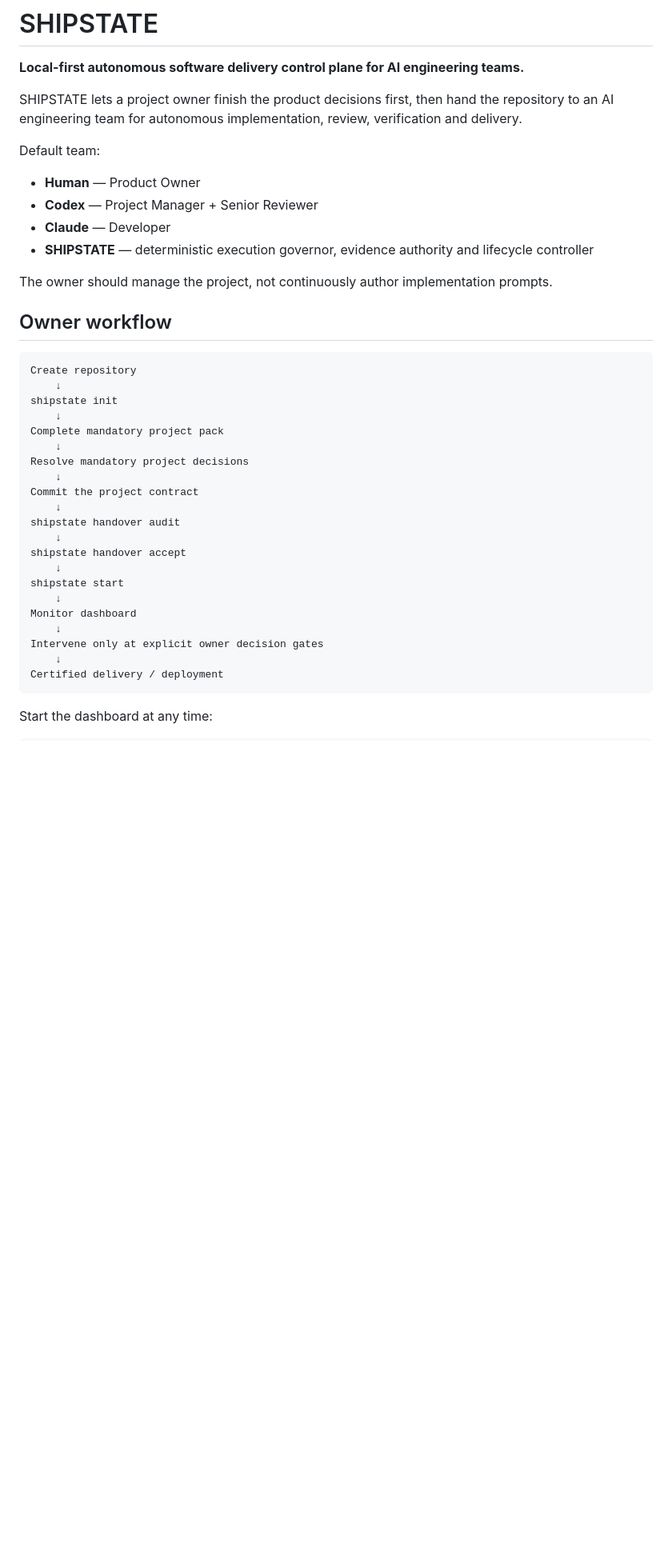
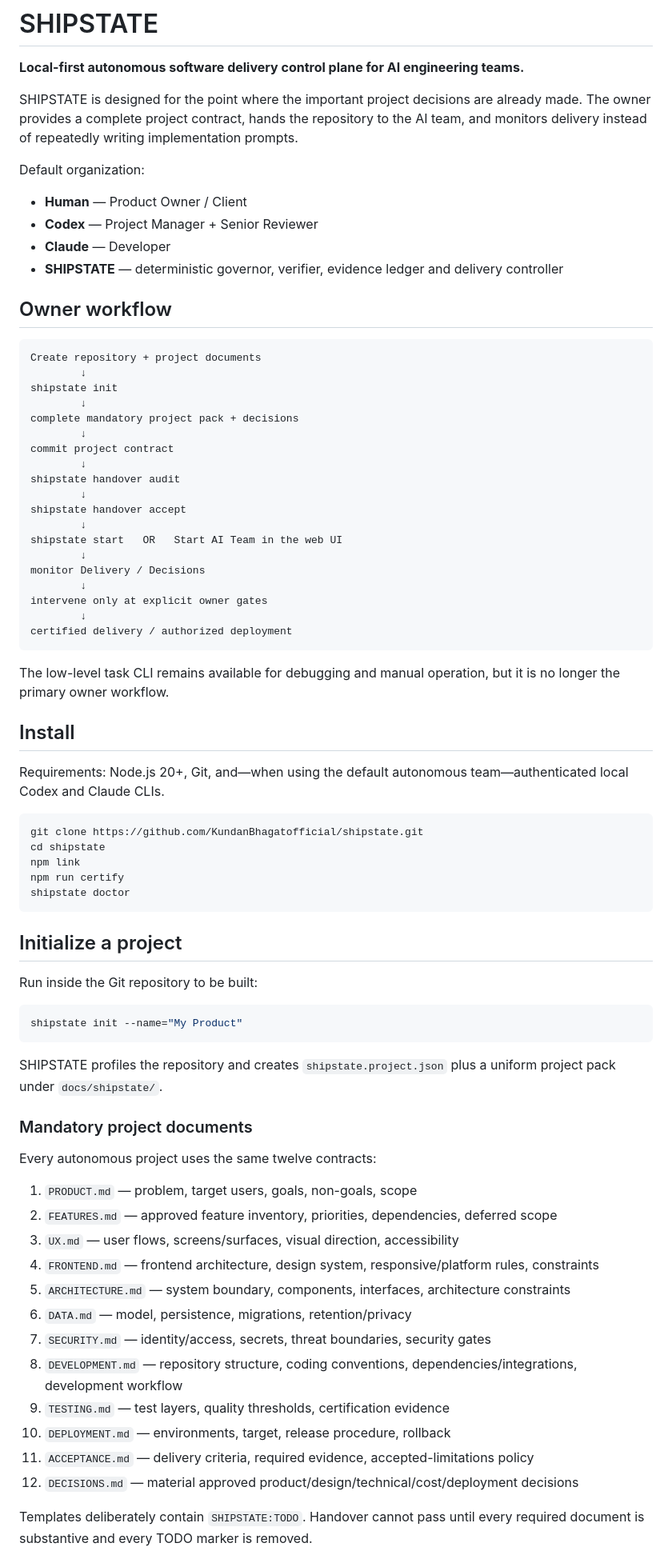
Before and after one commit to KundanBhagatofficial/shipstate, a Markdown page: README.md, the part around one of its changes. Shown at 80% size. Rendered like a GitHub page; blank space fills up the shorter version.

Commit message:
docs: align onboarding with final mandatory project pack

````diff
--- a/README.md
+++ b/README.md
@@ -2,41 +2,79 @@
 
 **Local-first autonomous software delivery control plane for AI engineering teams.**
 
-SHIPSTATE lets a project owner finish the product decisions first, then hand the repository to an AI engineering team for autonomous implementation, review, verification and delivery.
+SHIPSTATE is designed for the point where the important project decisions are already made. The owner provides a complete project contract, hands the repository to the AI team, and monitors delivery instead of repeatedly writing implementation prompts.
 
-Default team:
+Default organization:
 
-- **Human** — Product Owner
+- **Human** — Product Owner / Client
 - **Codex** — Project Manager + Senior Reviewer
 - **Claude** — Developer
-- **SHIPSTATE** — deterministic execution governor, evidence authority and lifecycle controller
-
-The owner should manage the project, not continuously author implementation prompts.
+- **SHIPSTATE** — deterministic governor, verifier, evidence ledger and delivery controller
 
 ## Owner workflow
 
 ```text
-Create repository
-    ↓
+Create repository + project documents
+        ↓
 shipstate init
-    ↓
-Complete mandatory project pack
-    ↓
-Resolve mandatory project decisions
-    ↓
-Commit the project contract
-    ↓
+        ↓
+complete mandatory project pack + decisions
+        ↓
+commit project contract
+        ↓
 shipstate handover audit
-    ↓
+        ↓
 shipstate handover accept
-    ↓
-shipstate start
-    ↓
-Monitor dashboard
-    ↓
-Intervene only at explicit owner decision gates
-    ↓
-Certified delivery / deployment
+        ↓
+shipstate start   OR   Start AI Team in the web UI
+        ↓
+monitor Delivery / Decisions
+        ↓
+intervene only at explicit owner gates
+        ↓
+certified delivery / authorized deployment
 ```
 
-Start the dashboard at any time:
+The low-level task CLI remains available for debugging and manual operation, but it is no longer the primary owner workflow.
+
+## Install
+
+Requirements: Node.js 20+, Git, and—when using the default autonomous team—authenticated local Codex and Claude CLIs.
+
+```bash
+git clone https://github.com/KundanBhagatofficial/shipstate.git
+cd shipstate
+npm link
+npm run certify
+shipstate doctor
+```
+
+## Initialize a project
+
+Run inside the Git repository to be built:
+
+```bash
+shipstate init --name="My Product"
+```
+
+SHIPSTATE profiles the repository and creates `shipstate.project.json` plus a uniform project pack under `docs/shipstate/`.
+
+### Mandatory project documents
+
+Every autonomous project uses the same twelve contracts:
+
+1. `PRODUCT.md` — problem, target users, goals, non-goals, scope
+2. `FEATURES.md` — approved feature inventory, priorities, dependencies, deferred scope
+3. `UX.md` — user flows, screens/surfaces, visual direction, accessibility
+4. `FRONTEND.md` — frontend architecture, design system, responsive/platform rules, constraints
+5. `ARCHITECTURE.md` — system boundary, components, interfaces, architecture constraints
+6. `DATA.md` — model, persistence, migrations, retention/privacy
+7. `SECURITY.md` — identity/access, secrets, threat boundaries, security gates
+8. `DEVELOPMENT.md` — repository structure, coding conventions, dependencies/integrations, development workflow
+9. `TESTING.md` — test layers, quality thresholds, certification evidence
+10. `DEPLOYMENT.md` — environments, target, release procedure, rollback
+11. `ACCEPTANCE.md` — delivery criteria, required evidence, accepted-limitations policy
+12. `DECISIONS.md` — material approved product/design/technical/cost/deployment decisions
+
+Templates deliberately contain `SHIPSTATE:TODO`. Handover cannot pass until every required document is substantive and every TODO marker is removed.
+
````
Also changed, not shown: other parts of README.md (+128 -197 lines).
